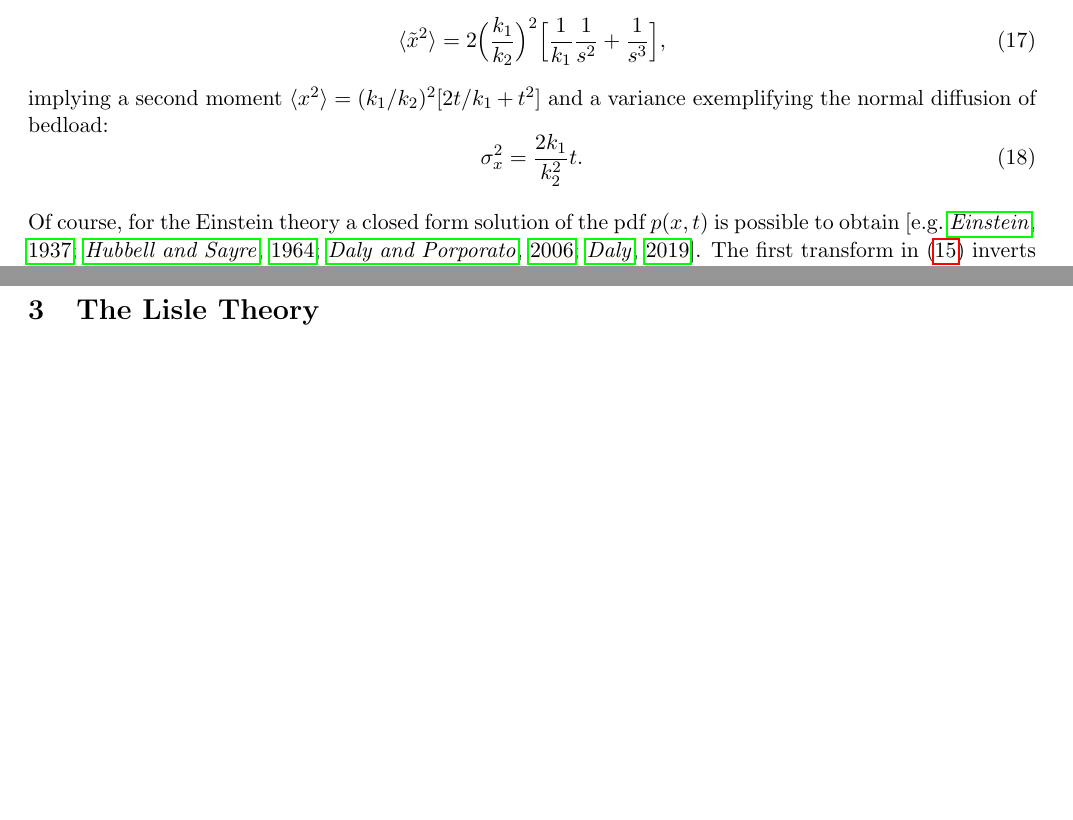
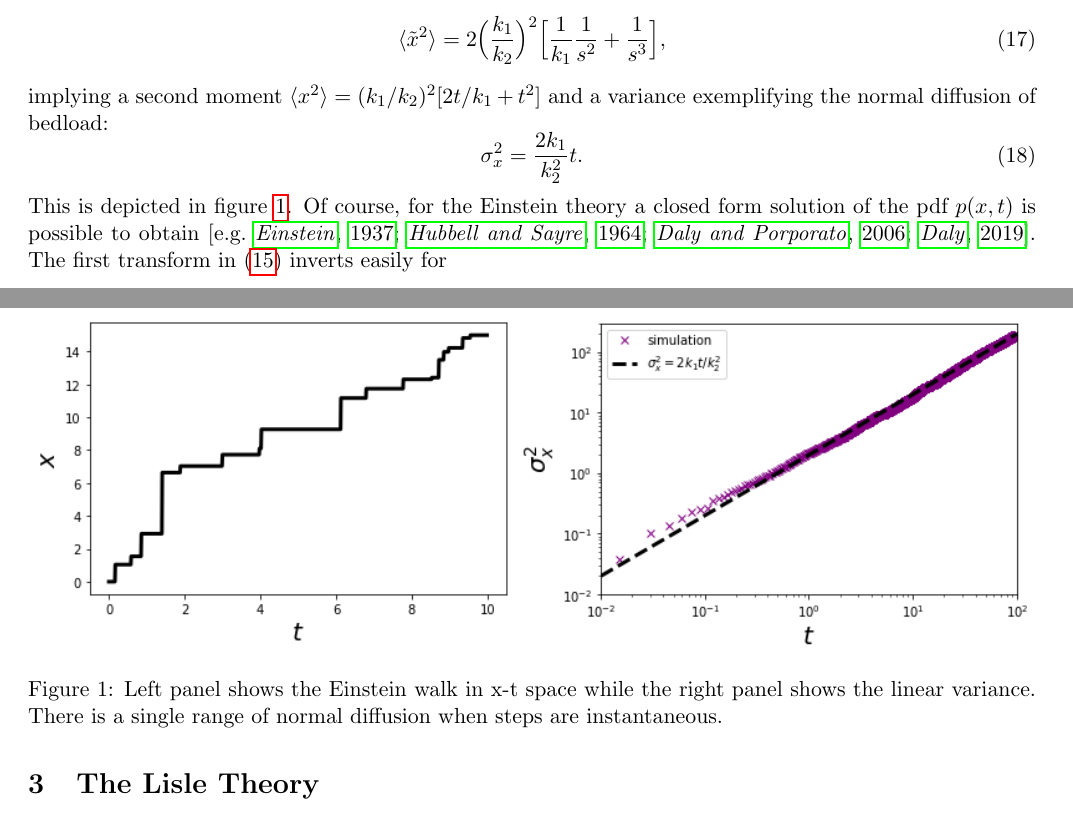
Before and after one commit to jkpierce/rw-diffu, a LaTeX document (2srw.tex): two parts of pages 2 and 3 of 12, joined at a grey line, cut so that both start at the same text, the shorter picture padded with empty space. Compiled offline with pdfLaTeX.

Commit message:
made a plot for einstein walk

```diff
--- a/2srw.tex
+++ b/2srw.tex
@@ -85,7 +85,13 @@ The Laplace transform of the second moment is
 implying a second moment $\bra x^2 \ket = (k_1/k_2)^2[2t/k_1+t^2] $
 and a variance exemplifying the normal diffusion of bedload:
 \be \sigma_x^2 = \frac{2k_1}{k_2^2}t.\ee
-
+This is depicted in figure \ref{fig:einwalk}.
+\begin{figure}[h]
+	\centering
+	\includegraphics[width=\linewidth,keepaspectratio]{combo0.png}
+	\caption{Left panel shows the Einstein walk in x-t space while the right panel shows the linear variance. There is a single range of normal diffusion when steps are instantaneous.}
+	\label{fig:einwalk}
+\end{figure}
 Of course, for the Einstein theory a closed form solution of the pdf $p(x,t)$ is possible to obtain \citep[e.g.][]{Einstein1937, Hubbell1964, Daly2006,Daly2019}.
 The first transform in (\ref{eq:mwgen}) inverts easily for
 \be \tilde{p}(\eta,t) = \exp\Big\{-\frac{k_1\eta }{k_2 + \eta} t\Big\}.\ee
```
Also changed, not shown: 2srw.pdf, combo0.png (added), combo1.png, combo2.png, einsteinvar.png (added), einsteinwalk.png (added), 2srw.tex (2 more changed lines), 5 other files.
